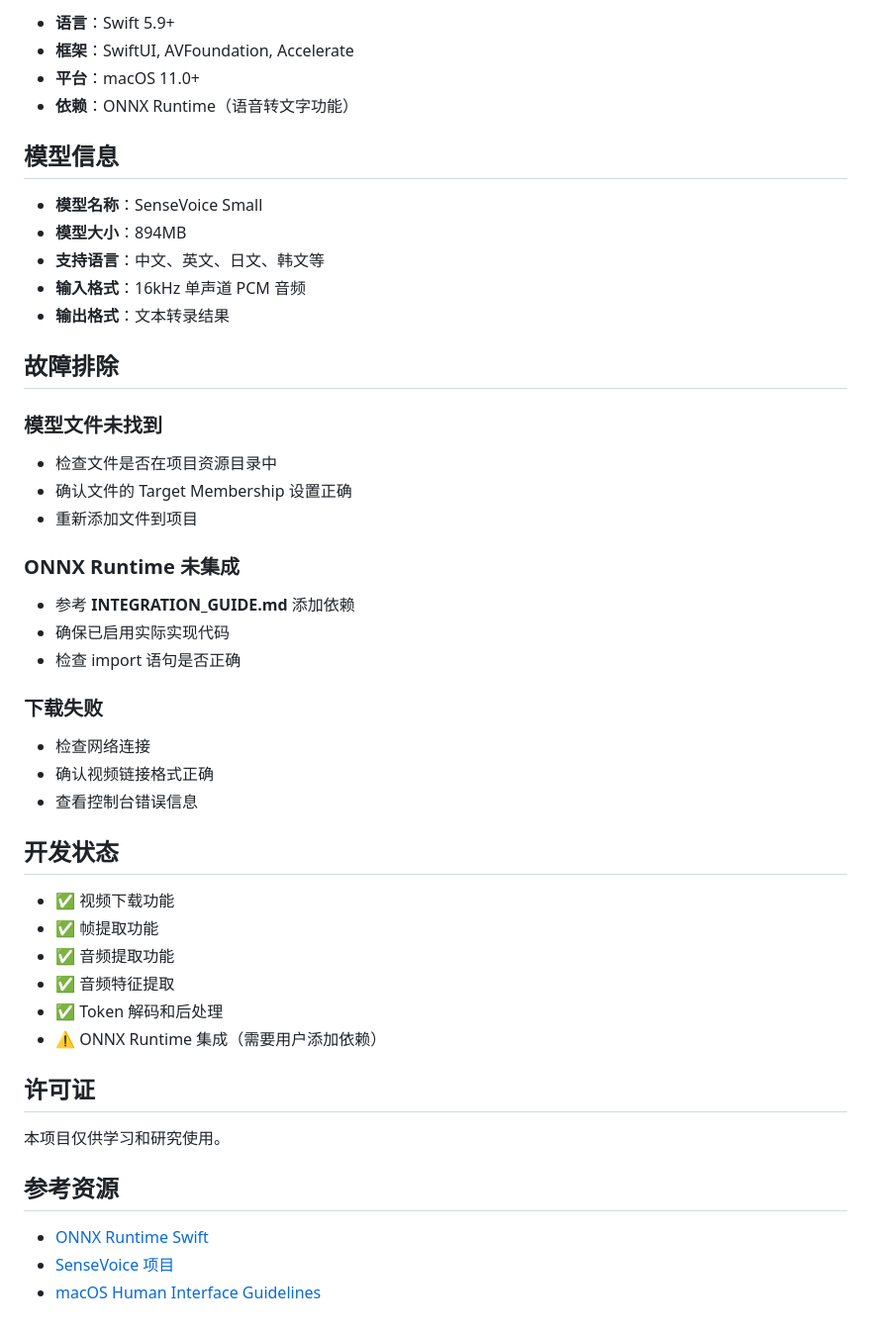
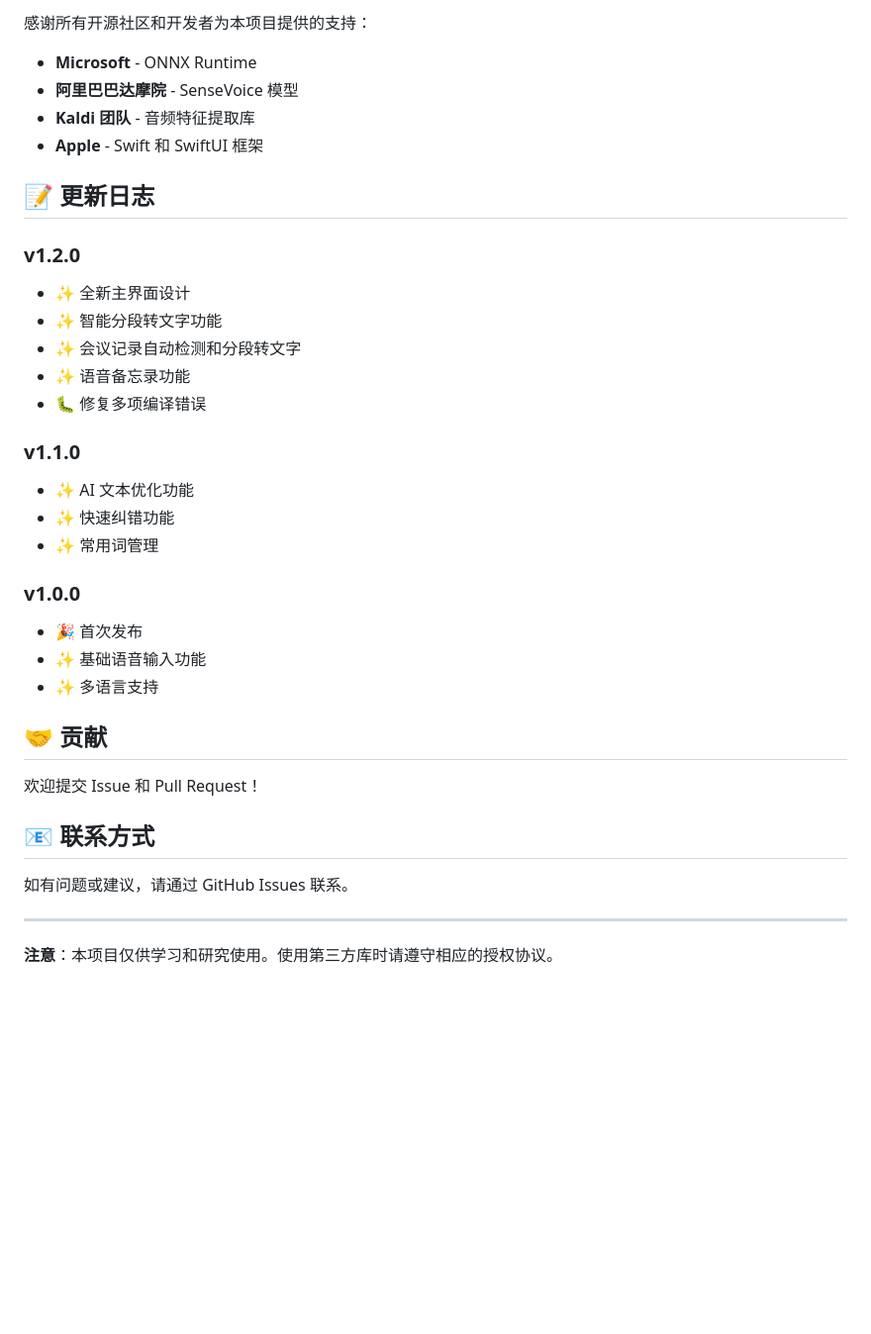
Before and after one commit to xurenlu/fastv, a Markdown page: README.md, the part around one of its changes. Shown at 99% size. GitHub-like rendering; blank space fills up the shorter version.

```diff
--- a/README.md
+++ b/README.md
@@ -162,52 +118,38 @@ open fastv.xcworkspace
 
-- **语言**：Swift 5.9+
-- **框架**：SwiftUI, AVFoundation, Accelerate
-- **平台**：macOS 11.0+
-- **依赖**：ONNX Runtime（语音转文字功能）
+感谢所有开源社区和开发者为本项目提供的支持：
 
-## 模型信息
+- **Microsoft** - ONNX Runtime
+- **阿里巴巴达摩院** - SenseVoice 模型
+- **Kaldi 团队** - 音频特征提取库
+- **Apple** - Swift 和 SwiftUI 框架
 
-- **模型名称**：SenseVoice Small
-- **模型大小**：894MB
-- **支持语言**：中文、英文、日文、韩文等
-- **输入格式**：16kHz 单声道 PCM 音频
-- **输出格式**：文本转录结果
+## 📝 更新日志
 
-## 故障排除
+### v1.2.0
+- ✨ 全新主界面设计
+- ✨ 智能分段转文字功能
+- ✨ 会议记录自动检测和分段转文字
+- ✨ 语音备忘录功能
+- 🐛 修复多项编译错误
 
-### 模型文件未找到
+### v1.1.0
+- ✨ AI 文本优化功能
+- ✨ 快速纠错功能
+- ✨ 常用词管理
 
-- 检查文件是否在项目资源目录中
-- 确认文件的 Target Membership 设置正确
-- 重新添加文件到项目
+### v1.0.0
+- 🎉 首次发布
+- ✨ 基础语音输入功能
+- ✨ 多语言支持
 
-### ONNX Runtime 未集成
+## 🤝 贡献
 
-- 参考 **INTEGRATION_GUIDE.md** 添加依赖
-- 确保已启用实际实现代码
-- 检查 import 语句是否正确
+欢迎提交 Issue 和 Pull Request！
 
-### 下载失败
+## 📧 联系方式
 
-- 检查网络连接
-- 确认视频链接格式正确
-- 查看控制台错误信息
+如有问题或建议，请通过 GitHub Issues 联系。
 
-## 开发状态
+---
 
-- ✅ 视频下载功能
-- ✅ 帧提取功能
-- ✅ 音频提取功能
-- ✅ 音频特征提取
-- ✅ Token 解码和后处理
-- ⚠️ ONNX Runtime 集成（需要用户添加依赖）
-
-## 许可证
-
-本项目仅供学习和研究使用。
-
-## 参考资源
-
-- [ONNX Runtime Swift](https://github.com/microsoft/onnxruntime-swift)
-- [SenseVoice 项目](https://github.com/alibaba-damo-academy/FunASR)
-- [macOS Human Interface Guidelines](https://developer.apple.com/design/human-interface-guidelines/macos)
+**注意**：本项目仅供学习和研究使用。使用第三方库时请遵守相应的授权协议。
```
Also changed, not shown: other parts of README.md (+81 -125 lines).
